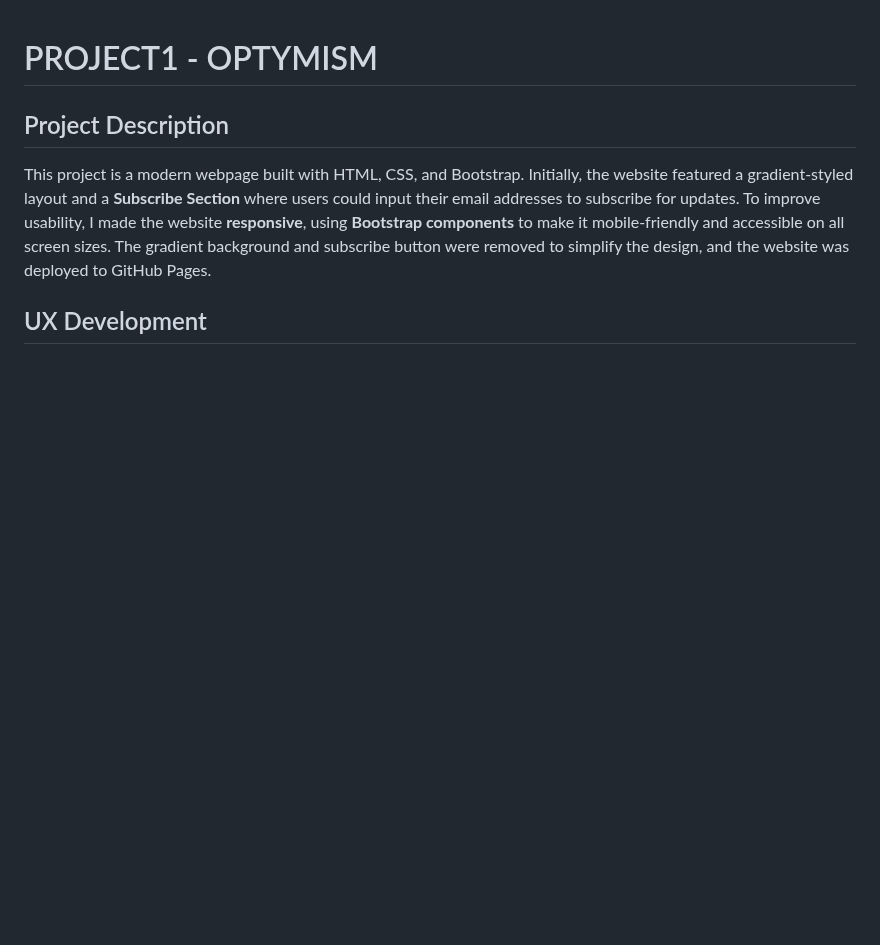
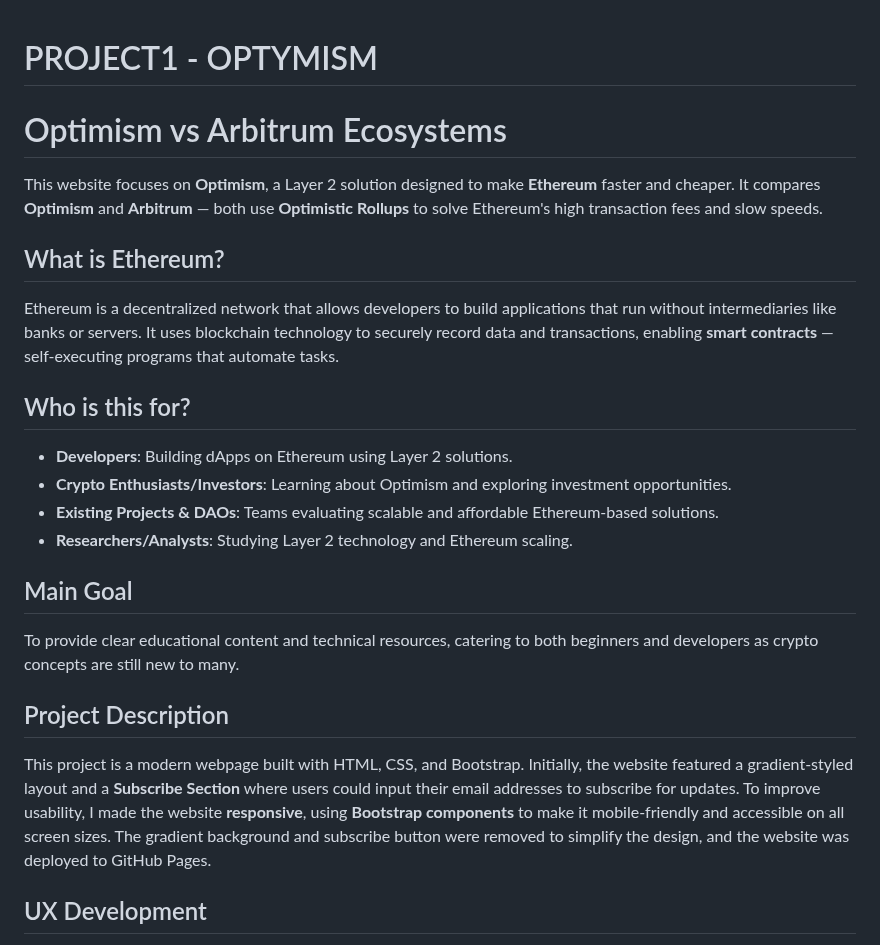
Before and after one commit to maggku/Project1-Optymism, a Markdown page: readme.md, the part around the change. Drawn GitHub-style; blank space fills up the shorter version.

Commit message:
Updating readme.md - Project Description.

```diff
--- a/readme.md
+++ b/readme.md
@@ -1,4 +1,21 @@
 # PROJECT1 - OPTYMISM
+
+# Optimism vs Arbitrum Ecosystems
+
+This website focuses on **Optimism**, a Layer 2 solution designed to make **Ethereum** faster and cheaper. It compares **Optimism** and **Arbitrum** — both use **Optimistic Rollups** to solve Ethereum's high transaction fees and slow speeds.
+
+## What is Ethereum?
+Ethereum is a decentralized network that allows developers to build applications that run without intermediaries like banks or servers. It uses blockchain technology to securely record data and transactions, enabling **smart contracts** — self-executing programs that automate tasks.
+
+## Who is this for?
+- **Developers**: Building dApps on Ethereum using Layer 2 solutions.
+- **Crypto Enthusiasts/Investors**: Learning about Optimism and exploring investment opportunities.
+- **Existing Projects & DAOs**: Teams evaluating scalable and affordable Ethereum-based solutions.
+- **Researchers/Analysts**: Studying Layer 2 technology and Ethereum scaling.
+
+## Main Goal
+To provide clear educational content and technical resources, catering to both beginners and developers as crypto concepts are still new to many.
+
 
 ## Project Description
 This project is a modern webpage built with HTML, CSS, and Bootstrap. Initially, the website featured a gradient-styled layout and a **Subscribe Section** where users could input their email addresses to subscribe for updates. To improve usability, I made the website **responsive**, using **Bootstrap components** to make it mobile-friendly and accessible on all screen sizes. The gradient background and subscribe button were removed to simplify the design, and the website was deployed to GitHub Pages.
```
